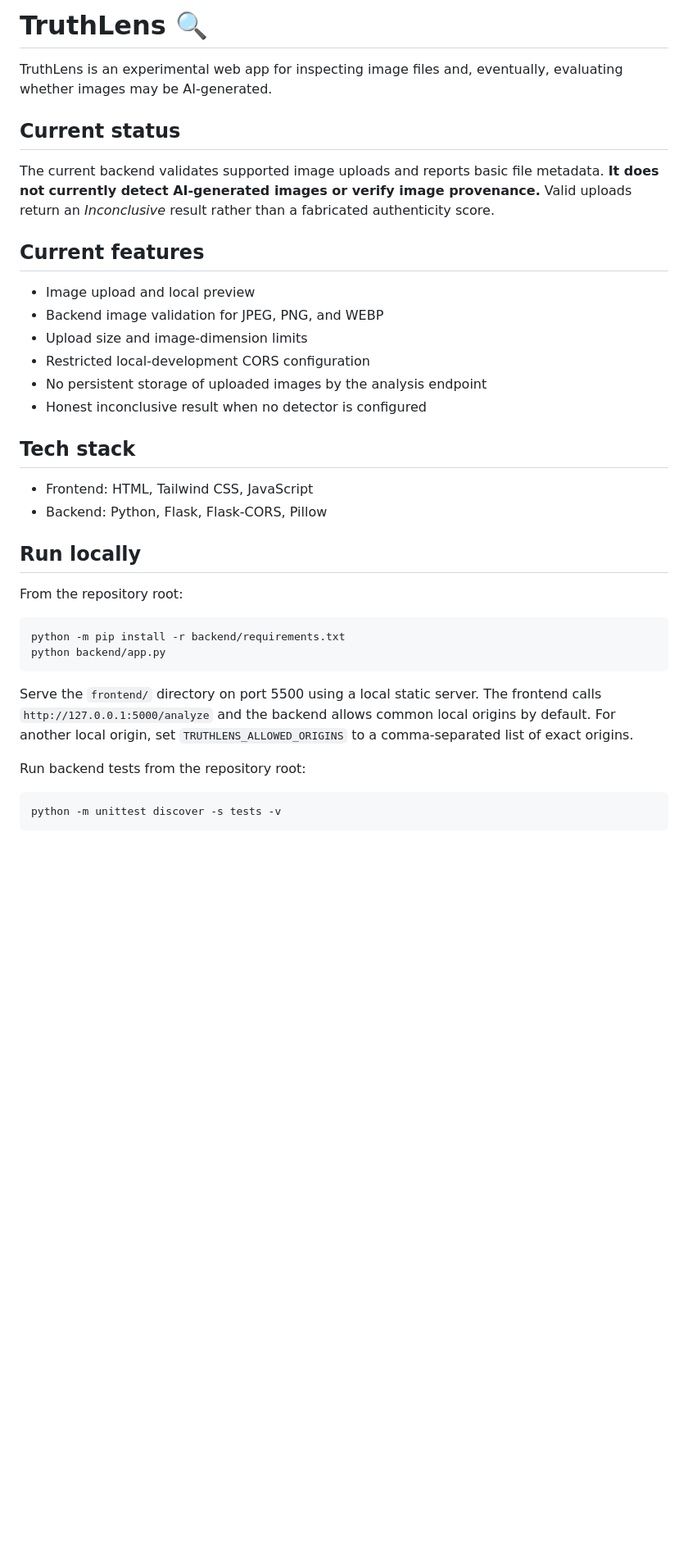
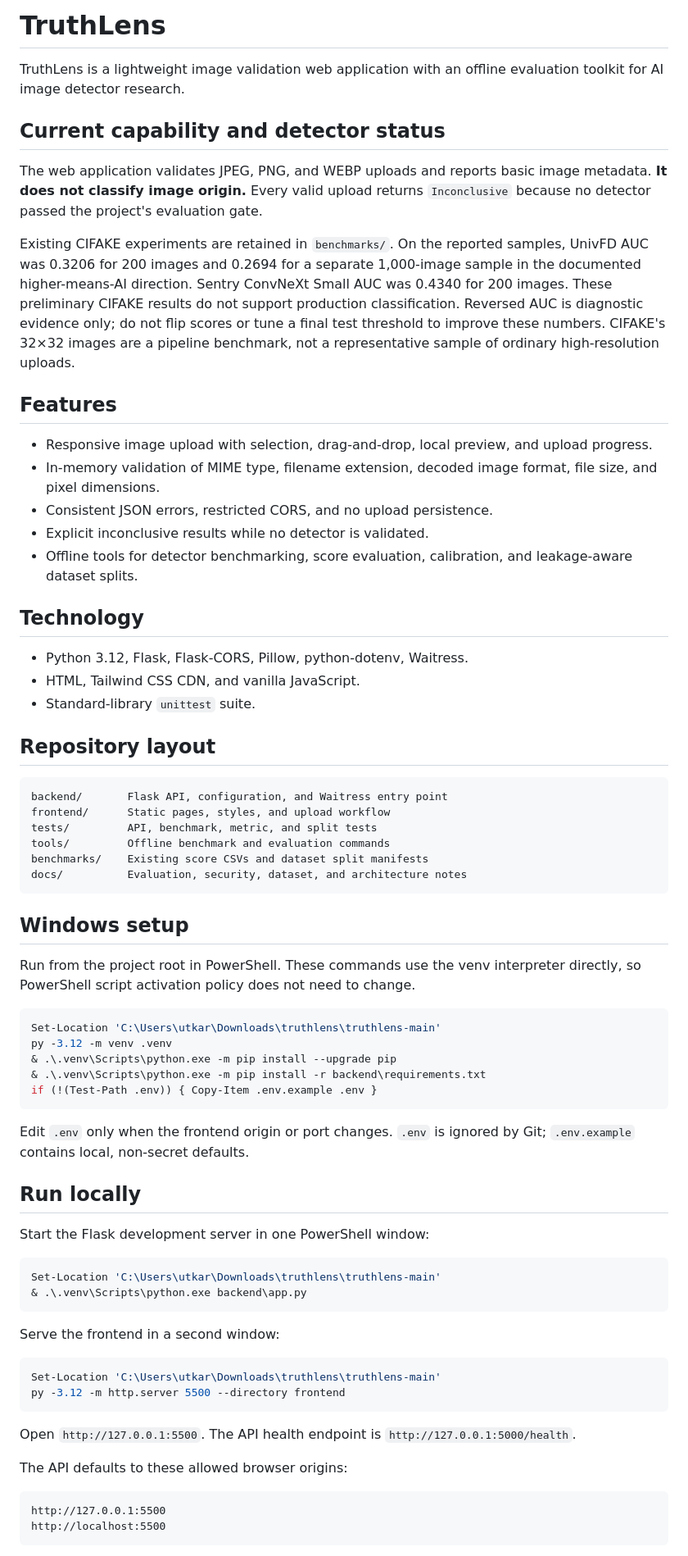
Before and after one commit to utkarshkushwah001-hash/truthlens, a Markdown page: README.md, the part around one of its changes. Shown at 82% size. Drawn GitHub-style; blank space fills up the shorter version.

Commit message:
Complete TruthLens validation and runtime work

````diff
--- a/README.md
+++ b/README.md
@@ -1,38 +1,73 @@
-# TruthLens 🔍
+# TruthLens
 
-TruthLens is an experimental web app for inspecting image files and, eventually, evaluating whether images may be AI-generated.
+TruthLens is a lightweight image validation web application with an offline evaluation toolkit for AI image detector research.
 
-## Current status
+## Current capability and detector status
 
-The current backend validates supported image uploads and reports basic file metadata. **It does not currently detect AI-generated images or verify image provenance.** Valid uploads return an *Inconclusive* result rather than a fabricated authenticity score.
+The web application validates JPEG, PNG, and WEBP uploads and reports basic image metadata. **It does not classify image origin.** Every valid upload returns `Inconclusive` because no detector passed the project's evaluation gate.
 
-## Current features
+Existing CIFAKE experiments are retained in `benchmarks/`. On the reported samples, UnivFD AUC was 0.3206 for 200 images and 0.2694 for a separate 1,000-image sample in the documented higher-means-AI direction. Sentry ConvNeXt Small AUC was 0.4340 for 200 images. These preliminary CIFAKE results do not support production classification. Reversed AUC is diagnostic evidence only; do not flip scores or tune a final test threshold to improve these numbers. CIFAKE's 32×32 images are a pipeline benchmark, not a representative sample of ordinary high-resolution uploads.
 
-- Image upload and local preview
-- Backend image validation for JPEG, PNG, and WEBP
-- Upload size and image-dimension limits
-- Restricted local-development CORS configuration
-- No persistent storage of uploaded images by the analysis endpoint
-- Honest inconclusive result when no detector is configured
+## Features
 
-## Tech stack
+- Responsive image upload with selection, drag-and-drop, local preview, and upload progress.
+- In-memory validation of MIME type, filename extension, decoded image format, file size, and pixel dimensions.
+- Consistent JSON errors, restricted CORS, and no upload persistence.
+- Explicit inconclusive results while no detector is validated.
+- Offline tools for detector benchmarking, score evaluation, calibration, and leakage-aware dataset splits.
 
-- Frontend: HTML, Tailwind CSS, JavaScript
-- Backend: Python, Flask, Flask-CORS, Pillow
+## Technology
+
+- Python 3.12, Flask, Flask-CORS, Pillow, python-dotenv, Waitress.
+- HTML, Tailwind CSS CDN, and vanilla JavaScript.
+- Standard-library `unittest` suite.
+
+## Repository layout
+
+```text
+backend/       Flask API, configuration, and Waitress entry point
+frontend/      Static pages, styles, and upload workflow
+tests/         API, benchmark, metric, and split tests
+tools/         Offline benchmark and evaluation commands
+benchmarks/    Existing score CSVs and dataset split manifests
+docs/          Evaluation, security, dataset, and architecture notes
+```
+
+## Windows setup
+
+Run from the project root in PowerShell. These commands use the venv interpreter directly, so PowerShell script activation policy does not need to change.
+
+```powershell
+Set-Location 'C:\Users\utkar\Downloads\truthlens\truthlens-main'
+py -3.12 -m venv .venv
+& .\.venv\Scripts\python.exe -m pip install --upgrade pip
+& .\.venv\Scripts\python.exe -m pip install -r backend\requirements.txt
+if (!(Test-Path .env)) { Copy-Item .env.example .env }
+```
+
+Edit `.env` only when the frontend origin or port changes. `.env` is ignored by Git; `.env.example` contains local, non-secret defaults.
 
 ## Run locally
 
-From the repository root:
+Start the Flask development server in one PowerShell window:
 
-```bash
-python -m pip install -r backend/requirements.txt
-python backend/app.py
+```powershell
+Set-Location 'C:\Users\utkar\Downloads\truthlens\truthlens-main'
+& .\.venv\Scripts\python.exe backend\app.py
 ```
 
-Serve the `frontend/` directory on port 5500 using a local static server. The frontend calls `http://127.0.0.1:5000/analyze` and the backend allows common local origins by default. For another local origin, set `TRUTHLENS_ALLOWED_ORIGINS` to a comma-separated list of exact origins.
+Serve the frontend in a second window:
 
-Run backend tests from the repository root:
+```powershell
+Set-Location 'C:\Users\utkar\Downloads\truthlens\truthlens-main'
+py -3.12 -m http.server 5500 --directory frontend
+```
 
-```bash
-python -m unittest discover -s tests -v
+Open `http://127.0.0.1:5500`. The API health endpoint is `http://127.0.0.1:5000/health`.
+
+The API defaults to these allowed browser origins:
+
+```text
+http://127.0.0.1:5500
+http://localhost:5500
 ```
````
Also changed, not shown: other parts of README.md (+35 -32 lines).
